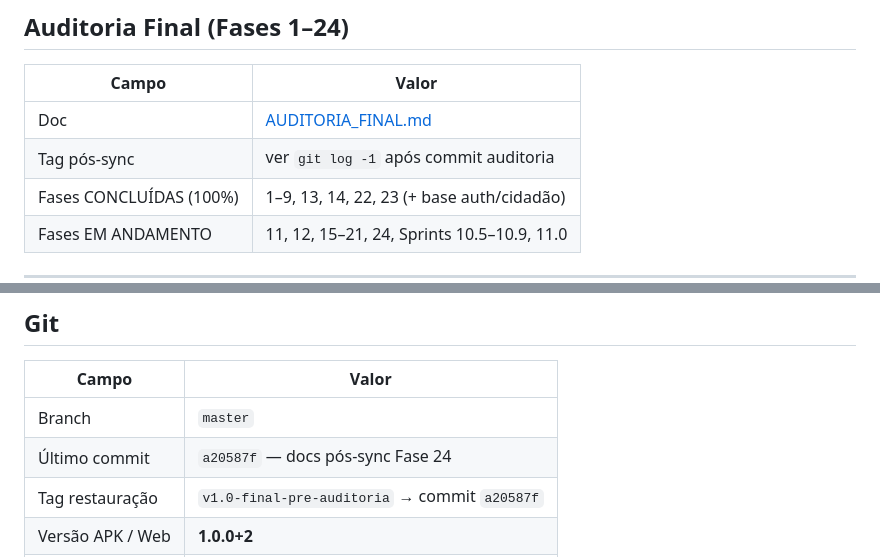
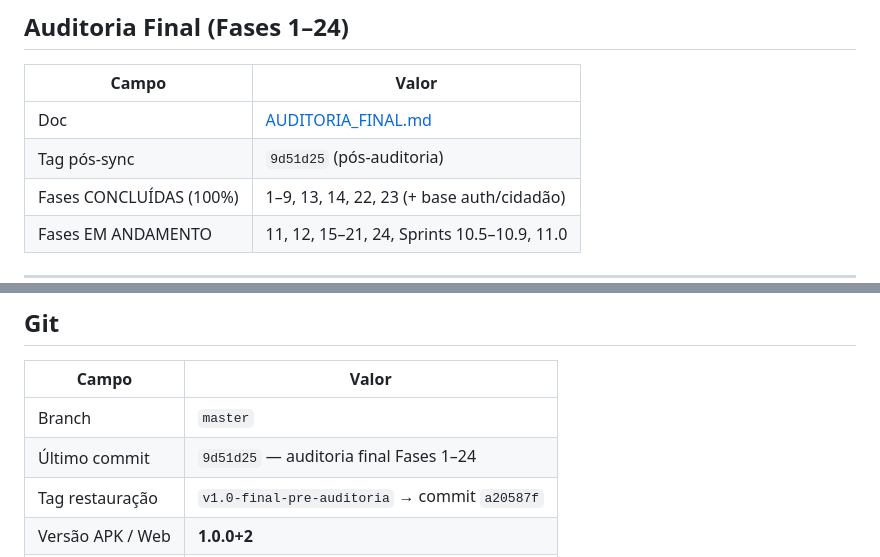
Before and after one commit to sergiocjr/poligestor_app, a Markdown page: docs/CONTINUAR_PROJETO.md, 2 parts joined by grey strips. Drawn GitHub-style.

Commit message:
docs: registra commit 9d51d25 no CONTINUAR_PROJETO
Co-authored-by: Cursor <cursoragent@cursor.com>

```diff
--- a/docs/CONTINUAR_PROJETO.md
+++ b/docs/CONTINUAR_PROJETO.md
@@ -29,7 +29,7 @@ Atualizado: 2026-07-20 (Auditoria Final Fases 1–24)
 | Campo | Valor |
 |-------|--------|
 | Doc | [AUDITORIA_FINAL.md](AUDITORIA_FINAL.md) |
-| Tag pós-sync | ver `git log -1` após commit auditoria |
+| Tag pós-sync | `9d51d25` (pós-auditoria) |
 | Fases CONCLUÍDAS (100%) | 1–9, 13, 14, 22, 23 (+ base auth/cidadão) |
 | Fases EM ANDAMENTO | 11, 12, 15–21, 24, Sprints 10.5–10.9, 11.0 |
 
@@ -65,7 +65,7 @@ Atualizado: 2026-07-20 (Auditoria Final Fases 1–24)
 | Campo | Valor |
 |-------|--------|
 | Branch | `master` |
-| Último commit | `a20587f` — docs pós-sync Fase 24 |
+| Último commit | `9d51d25` — auditoria final Fases 1–24 |
 | Tag restauração | `v1.0-final-pre-auditoria` → commit `a20587f` |
 | Versão APK / Web | **1.0.0+2** |
 | Push | origin/master |
```
